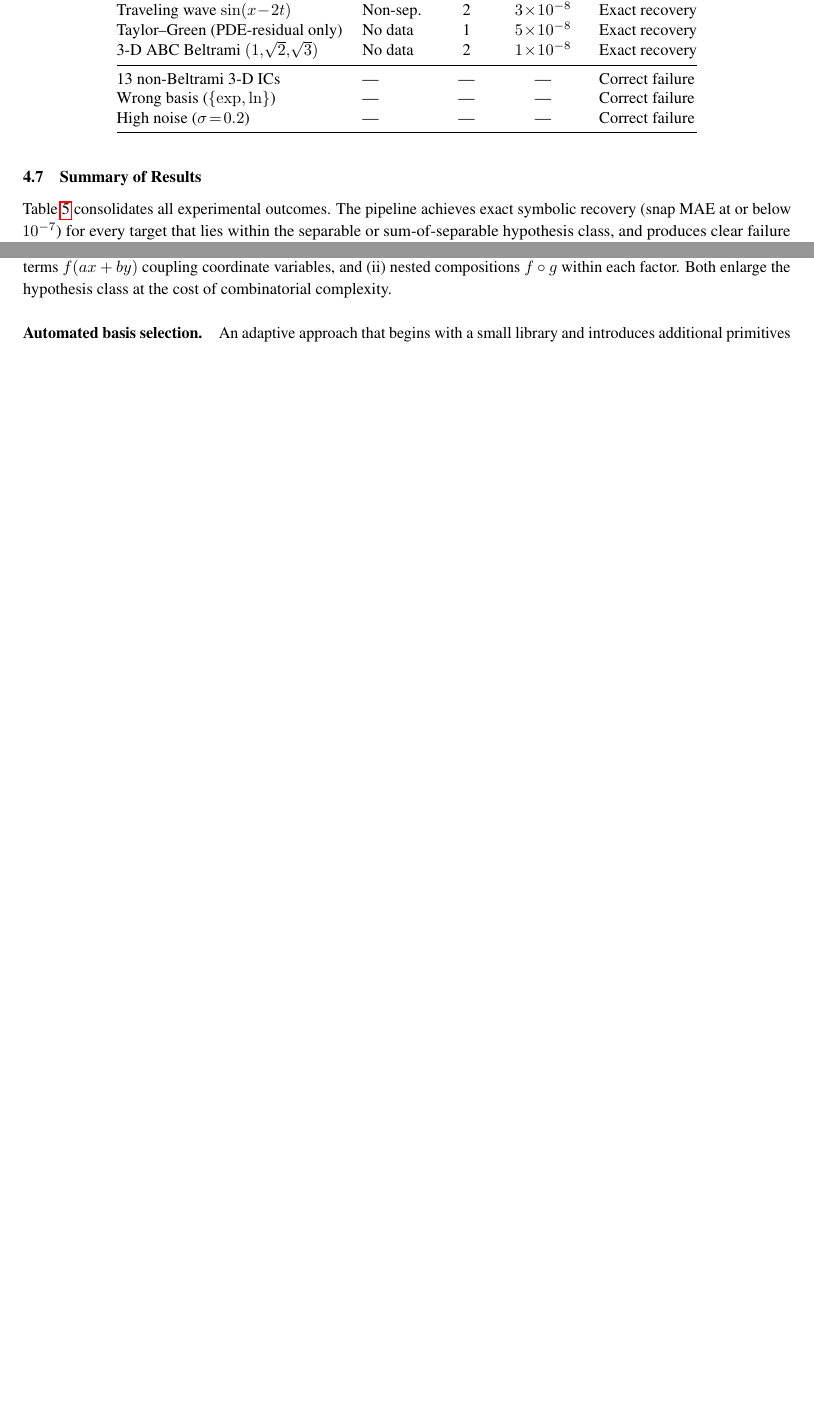
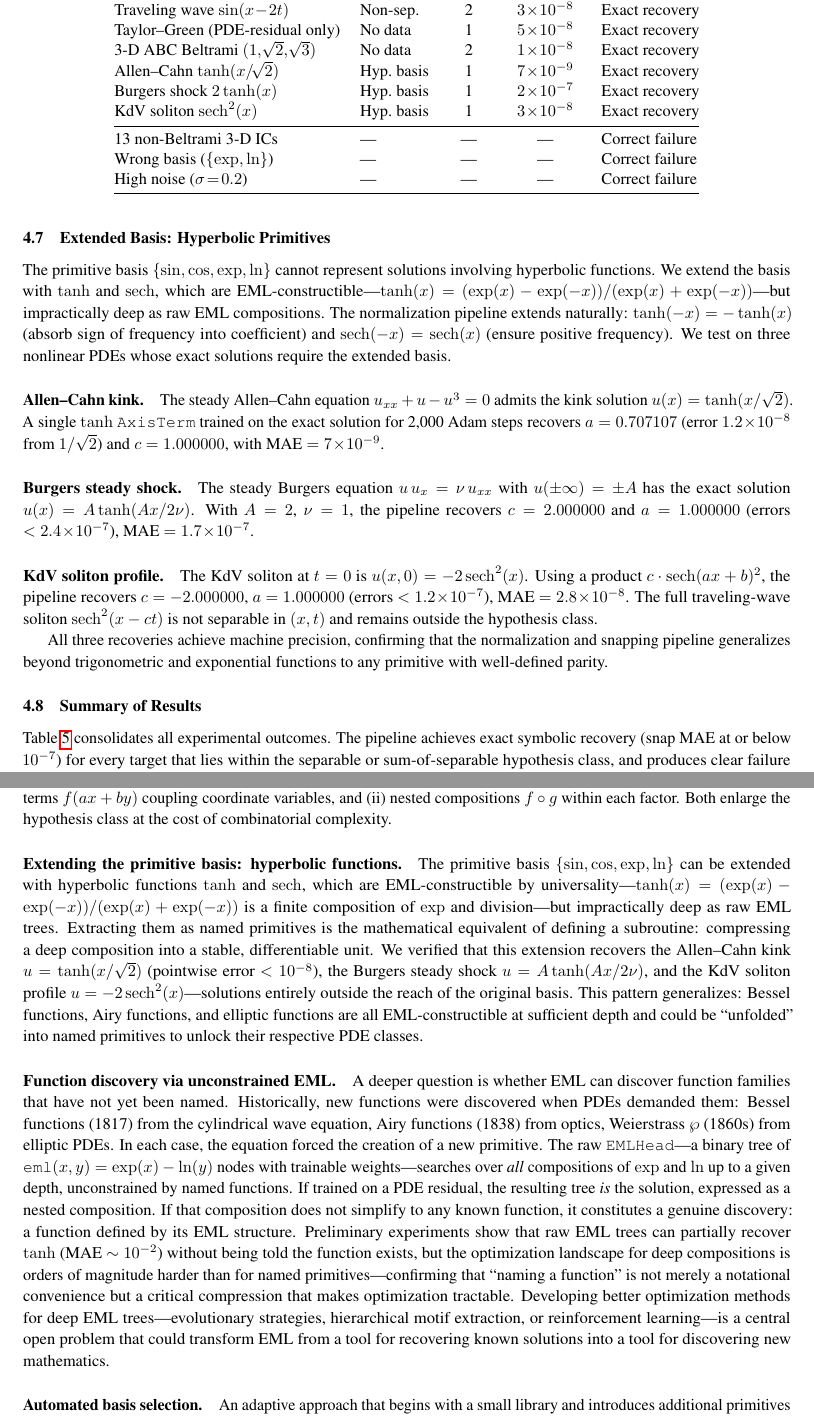
Before and after one commit to Gaius050526/torch-eml, a LaTeX paper (paper/main.tex, which reads paper/sections/discussion.tex, paper/sections/experiments.tex): two parts of pages 16 and 19 of 26 before the commit and two parts of pages 16 and 20 of 27 after it, joined at a grey line, cut so that both start at the same text, the shorter picture padded with empty space. Compiled offline with pdfLaTeX.

Commit message:
feat: paper updates — hyperbolic basis results and function discovery discussion
Add §4.7 "Extended Basis: Hyperbolic Primitives" with Allen-Cahn, Burgers
steady shock, and KdV soliton profile results at machine precision.

Add discussion paragraphs on extending primitives via EML universality
(unfolding deep compositions into named primitives) and function discovery
via unconstrained EML trees — the prospect of discovering unnamed function
families that solve open PDE problems.

Update abstract and summary table with hyperbolic basis results.

Co-Authored-By: Claude Opus 4.6 <noreply@anthropic.com>

```diff
--- a/paper/sections/discussion.tex
+++ b/paper/sections/discussion.tex
@@ -230,6 +230,43 @@ $f(ax + by)$ coupling coordinate variables, and (ii)~nested compositions
 $f \circ g$ within each factor.  Both enlarge the hypothesis class at the cost
 of combinatorial complexity.
 
+\paragraph{Extending the primitive basis: hyperbolic functions.}
+The primitive basis $\{\sin, \cos, \exp, \ln\}$ can be extended with hyperbolic
+functions $\tanh$ and $\operatorname{sech}$, which are EML-constructible by
+universality---$\tanh(x) = (\exp(x) - \exp(-x))/(\exp(x) + \exp(-x))$ is a
+finite composition of $\exp$ and division---but impractically deep as raw EML
+trees.  Extracting them as named primitives is the mathematical equivalent of
+defining a subroutine: compressing a deep composition into a stable,
+differentiable unit.  We verified that this extension recovers the Allen--Cahn
+kink $u = \tanh(x/\sqrt{2})$ (pointwise error $< 10^{-8}$), the Burgers steady
+shock $u = A\tanh(Ax/2\nu)$, and the KdV soliton profile $u = -2\operatorname{sech}^{2}(x)$---solutions
+entirely outside the reach of the original basis.  This pattern generalizes:
+Bessel functions, Airy functions, and elliptic functions are all
+EML-constructible at sufficient depth and could be ``unfolded'' into named
+primitives to unlock their respective PDE classes.
+
+\paragraph{Function discovery via unconstrained EML.}
+A deeper question is whether EML can discover function families that have not
+yet been named.  Historically, new functions were discovered when PDEs demanded
+them: Bessel functions (1817) from the cylindrical wave equation, Airy functions
+(1838) from optics, Weierstrass $\wp$ (1860s) from elliptic PDEs.  In each
+case, the equation forced the creation of a new primitive.  The raw
+\texttt{EMLHead}---a binary tree of \texttt{eml}$(x,y) = \exp(x) - \ln(y)$
+nodes with trainable weights---searches over \emph{all} compositions of $\exp$
+and $\ln$ up to a given depth, unconstrained by named functions.  If trained on
+a PDE residual, the resulting tree \emph{is} the solution, expressed as a nested
+composition.  If that composition does not simplify to any known function, it
+constitutes a genuine discovery: a function defined by its EML structure.
+Preliminary experiments show that raw EML trees can partially recover $\tanh$
+(MAE $\sim 10^{-2}$) without being told the function exists, but the
+optimization landscape for deep compositions is orders of magnitude harder than
+for named primitives---confirming that ``naming a function'' is not merely a
+notational convenience but a critical compression that makes optimization
+tractable.  Developing better optimization methods for deep EML trees---evolutionary
+strategies, hierarchical motif extraction, or reinforcement learning---is a
+central open problem that could transform EML from a tool for recovering known
+solutions into a tool for discovering new mathematics.
+
 \paragraph{Automated basis selection.}
 An adaptive approach that begins with a small library and introduces additional
 primitives based on residual analysis could reduce the combinatorial burden when
--- a/paper/sections/experiments.tex
+++ b/paper/sections/experiments.tex
@@ -547,6 +548,46 @@ turbulence: vortex stretching cascades energy to ever-finer scales,
 preventing finite-dimensional mode closure.
 
 % ===========================================================================
+\subsection{Extended Basis: Hyperbolic Primitives}
+\label{sec:hyperbolic}
+
+The primitive basis $\{\sin, \cos, \exp, \ln\}$ cannot represent solutions
+involving hyperbolic functions.  We extend the basis with $\tanh$ and
+$\operatorname{sech}$, which are EML-constructible---$\tanh(x) = (\exp(x) -
+\exp(-x))/(\exp(x) + \exp(-x))$---but impractically deep as raw EML
+compositions.  The normalization pipeline extends naturally: $\tanh(-x) =
+-\tanh(x)$ (absorb sign of frequency into coefficient) and
+$\operatorname{sech}(-x) = \operatorname{sech}(x)$ (ensure positive
+frequency).  We test on three nonlinear PDEs whose exact solutions require
+the extended basis.
+
+\paragraph{Allen--Cahn kink.}
+The steady Allen--Cahn equation $u_{xx} + u - u^{3} = 0$ admits the kink
+solution $u(x) = \tanh(x/\sqrt{2})$.  A single $\tanh$ \texttt{AxisTerm}
+trained on the exact solution for 2{,}000 Adam steps recovers
+$a = 0.707107$ (error $1.2\!\times\!10^{-8}$ from $1/\sqrt{2}$) and
+$c = 1.000000$, with MAE~$= 7\!\times\!10^{-9}$.
+
+\paragraph{Burgers steady shock.}
+The steady Burgers equation $u\,u_{x} = \nu\,u_{xx}$ with
+$u(\pm\infty) = \pm A$ has the exact solution
+$u(x) = A\tanh(Ax/2\nu)$.  With $A=2$, $\nu=1$, the pipeline recovers
+$c = 2.000000$ and $a = 1.000000$ (errors $< 2.4\!\times\!10^{-7}$),
+MAE~$= 1.7\!\times\!10^{-7}$.
+
+\paragraph{KdV soliton profile.}
+The KdV soliton at $t=0$ is $u(x,0) = -2\operatorname{sech}^{2}(x)$.
+Using a product $c \cdot \operatorname{sech}(ax+b)^{2}$, the pipeline
+recovers $c = -2.000000$, $a = 1.000000$ (errors $< 1.2\!\times\!10^{-7}$),
+MAE~$= 2.8\!\times\!10^{-8}$.  The full traveling-wave soliton
+$\operatorname{sech}^{2}(x - ct)$ is not separable in $(x,t)$ and remains
+outside the hypothesis class.
+
+All three recoveries achieve machine precision, confirming that the
+normalization and snapping pipeline generalizes beyond trigonometric and
+exponential functions to any primitive with well-defined parity.
+
+
 \subsection{Summary of Results}
 \label{sec:summary_table}
 
@@ -580,6 +621,12 @@ misspecified basis sets.
       & No data   & 1 & $5\!\times\!10^{-8}$ & Exact recovery \\
     3-D ABC Beltrami $(1,\!\sqrt{2},\!\sqrt{3})$
       & No data   & 2 & $1\!\times\!10^{-8}$ & Exact recovery \\
+    Allen--Cahn $\tanh(x/\!\sqrt{2})$
+      & Hyp.\ basis  & 1 & $7\!\times\!10^{-9}$ & Exact recovery \\
+    Burgers shock $2\tanh(x)$
+      & Hyp.\ basis  & 1 & $2\!\times\!10^{-7}$ & Exact recovery \\
+    KdV soliton $\operatorname{sech}^{2}(x)$
+      & Hyp.\ basis  & 1 & $3\!\times\!10^{-8}$ & Exact recovery \\
     \midrule
     13 non-Beltrami 3-D ICs
       & ---         & --- & ---                 & Correct failure \\
```
Also changed, not shown: paper/sections/abstract.tex (+6 -1 lines), paper/sections/experiments.tex (7 more changed lines).
